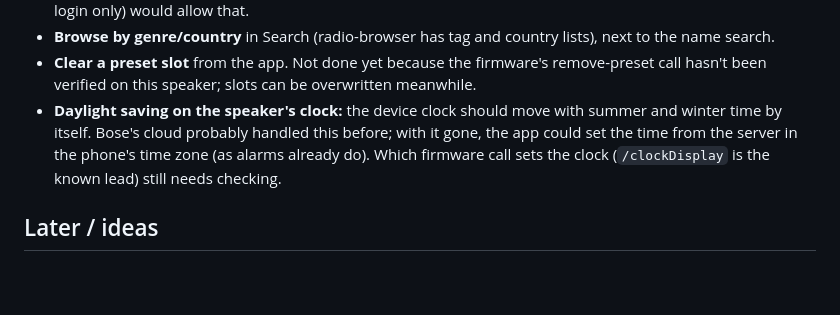
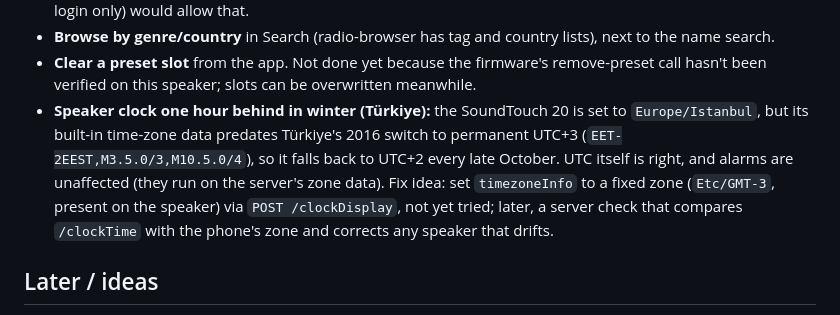
Before and after one commit to FarzadDerafshi/TouchingSounds, a Markdown page: ProjectDocs/ROADMAP.md, the part around the change. GitHub-like rendering; blank space fills up the shorter version.

Commit message:
docs: roadmap - speaker clock cause (old Istanbul zone data)
Co-Authored-By: Claude Opus 5.5 <noreply@anthropic.com>
Claude-Session: https://claude.ai/code/session_012rs5gWW7JsTmKnJDUs8Xrx

```diff
--- a/ProjectDocs/ROADMAP.md
+++ b/ProjectDocs/ROADMAP.md
@@ -19,10 +19,13 @@
   to the name search.
 - **Clear a preset slot** from the app. Not done yet because the firmware's remove-preset
   call hasn't been verified on this speaker; slots can be overwritten meanwhile.
-- **Daylight saving on the speaker's clock:** the device clock should move with summer and
-  winter time by itself. Bose's cloud probably handled this before; with it gone, the app
-  could set the time from the server in the phone's time zone (as alarms already do).
-  Which firmware call sets the clock (`/clockDisplay` is the known lead) still needs checking.
+- **Speaker clock one hour behind in winter (Türkiye):** the SoundTouch 20 is set to
+  `Europe/Istanbul`, but its built-in time-zone data predates Türkiye's 2016 switch to
+  permanent UTC+3 (`EET-2EEST,M3.5.0/3,M10.5.0/4`), so it falls back to UTC+2 every late
+  October. UTC itself is right, and alarms are unaffected (they run on the server's zone data).
+  Fix idea: set `timezoneInfo` to a fixed zone (`Etc/GMT-3`, present on the speaker) via
+  `POST /clockDisplay`, not yet tried; later, a server check that compares `/clockTime`
+  with the phone's zone and corrects any speaker that drifts.
 
 ## Later / ideas
 
```
